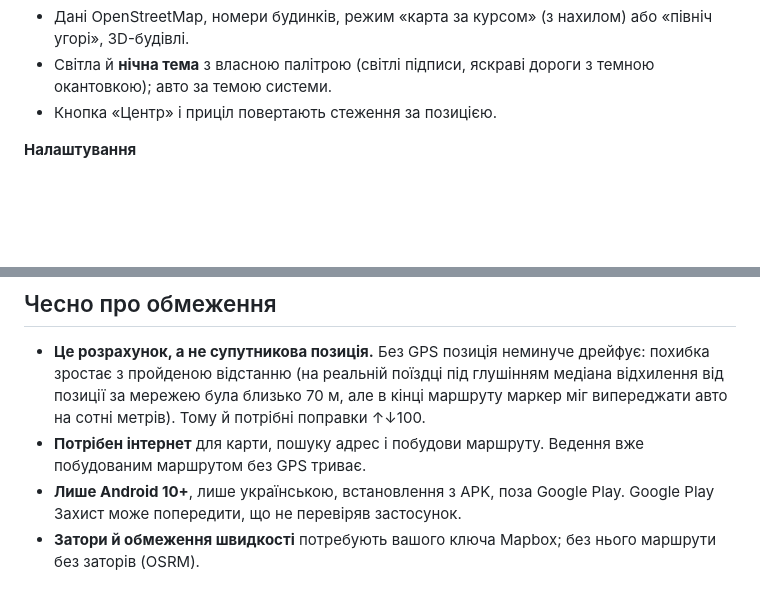
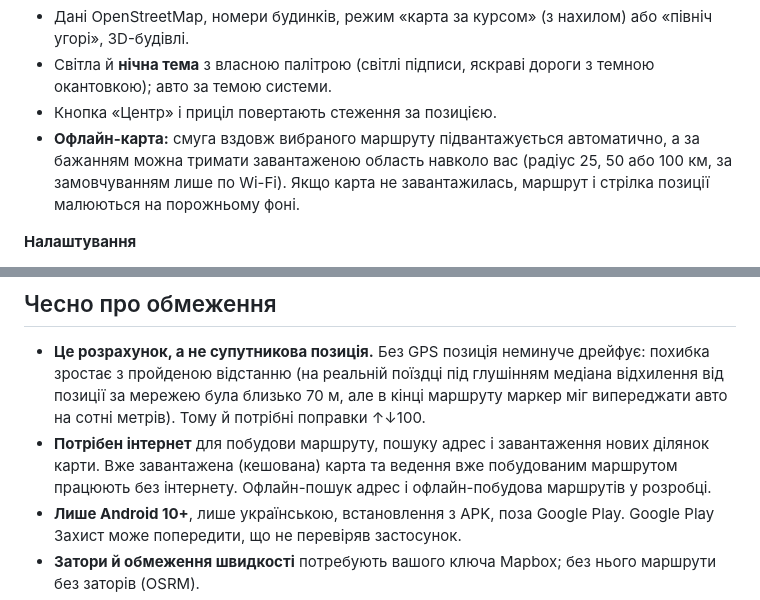
Before and after one commit to chatmag/blinddriver-releases, a Markdown page: README.md, 2 parts joined by grey strips. GitHub-like rendering; blank space fills up the shorter version.

Commit message:
README: офлайн-карта

```diff
--- a/README.md
+++ b/README.md
@@ -47,6 +47,7 @@
 - Дані OpenStreetMap, номери будинків, режим «карта за курсом» (з нахилом) або «північ угорі», 3D-будівлі.
 - Світла й **нічна тема** з власною палітрою (світлі підписи, яскраві дороги з темною окантовкою); авто за темою системи.
 - Кнопка «Центр» і приціл повертають стеження за позицією.
+- **Офлайн-карта:** смуга вздовж вибраного маршруту підвантажується автоматично, а за бажанням можна тримати завантаженою область навколо вас (радіус 25, 50 або 100 км, за замовчуванням лише по Wi-Fi). Якщо карта не завантажилась, маршрут і стрілка позиції малюються на порожньому фоні.
 
 **Налаштування**
 - Пороги детектора зупинки, схід з маршруту, відстані камер, допуск перевищення швидкості: типовий, обережний і чутливий набори та повзунки.
@@ -71,7 +72,7 @@
 ## Чесно про обмеження
 
 - **Це розрахунок, а не супутникова позиція.** Без GPS позиція неминуче дрейфує: похибка зростає з пройденою відстанню (на реальній поїздці під глушінням медіана відхилення від позиції за мережею була близько 70 м, але в кінці маршруту маркер міг випереджати авто на сотні метрів). Тому й потрібні поправки ↑↓100.
-- **Потрібен інтернет** для карти, пошуку адрес і побудови маршруту. Ведення вже побудованим маршрутом без GPS триває.
+- **Потрібен інтернет** для побудови маршруту, пошуку адрес і завантаження нових ділянок карти. Вже завантажена (кешована) карта та ведення вже побудованим маршрутом працюють без інтернету. Офлайн-пошук адрес і офлайн-побудова маршрутів у розробці.
 - **Лише Android 10+**, лише українською, встановлення з APK, поза Google Play. Google Play Захист може попередити, що не перевіряв застосунок.
 - **Затори й обмеження швидкості** потребують вашого ключа Mapbox; без нього маршрути без заторів (OSRM).
 - **Лежачі поліцейські** поки є лише в базі Києва.
```
